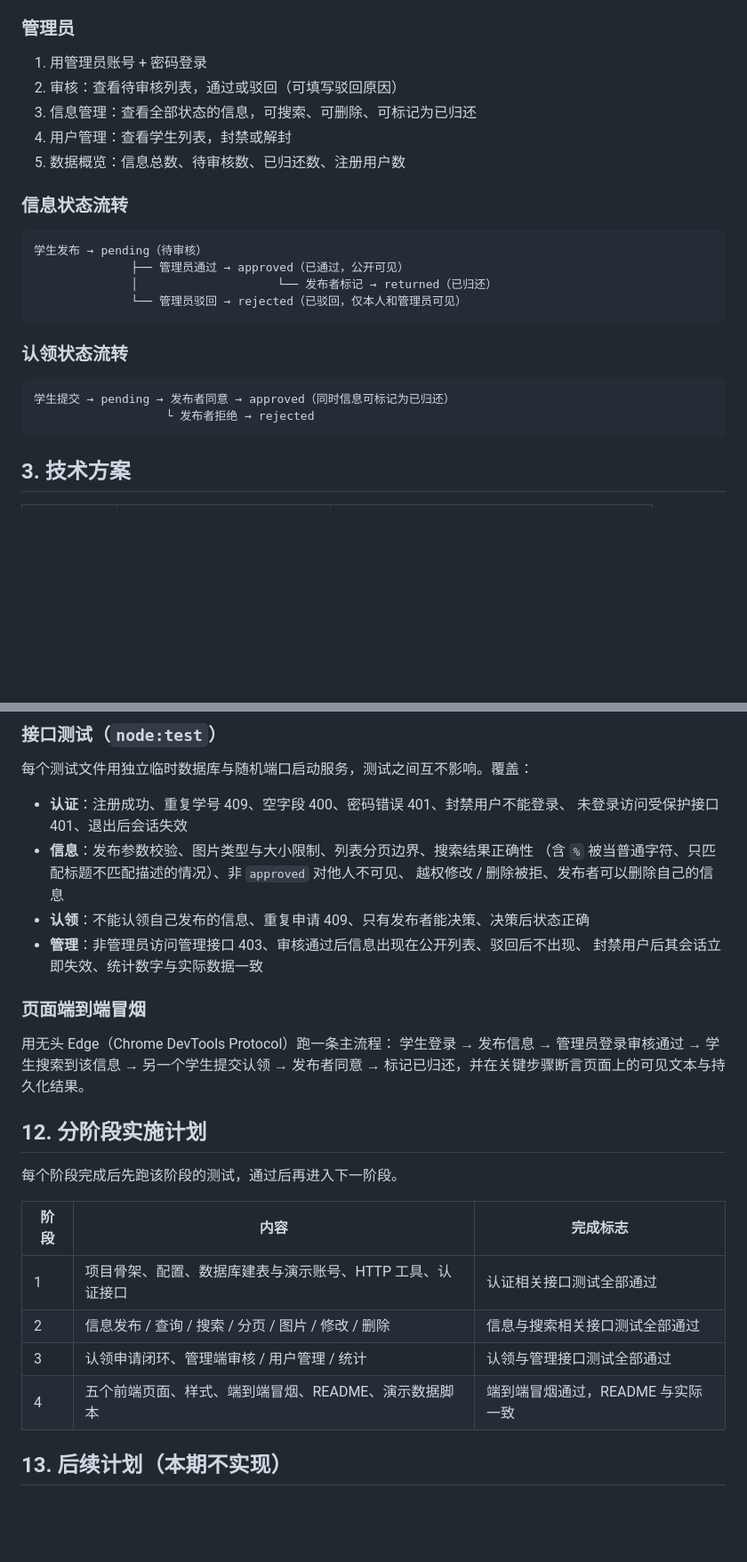
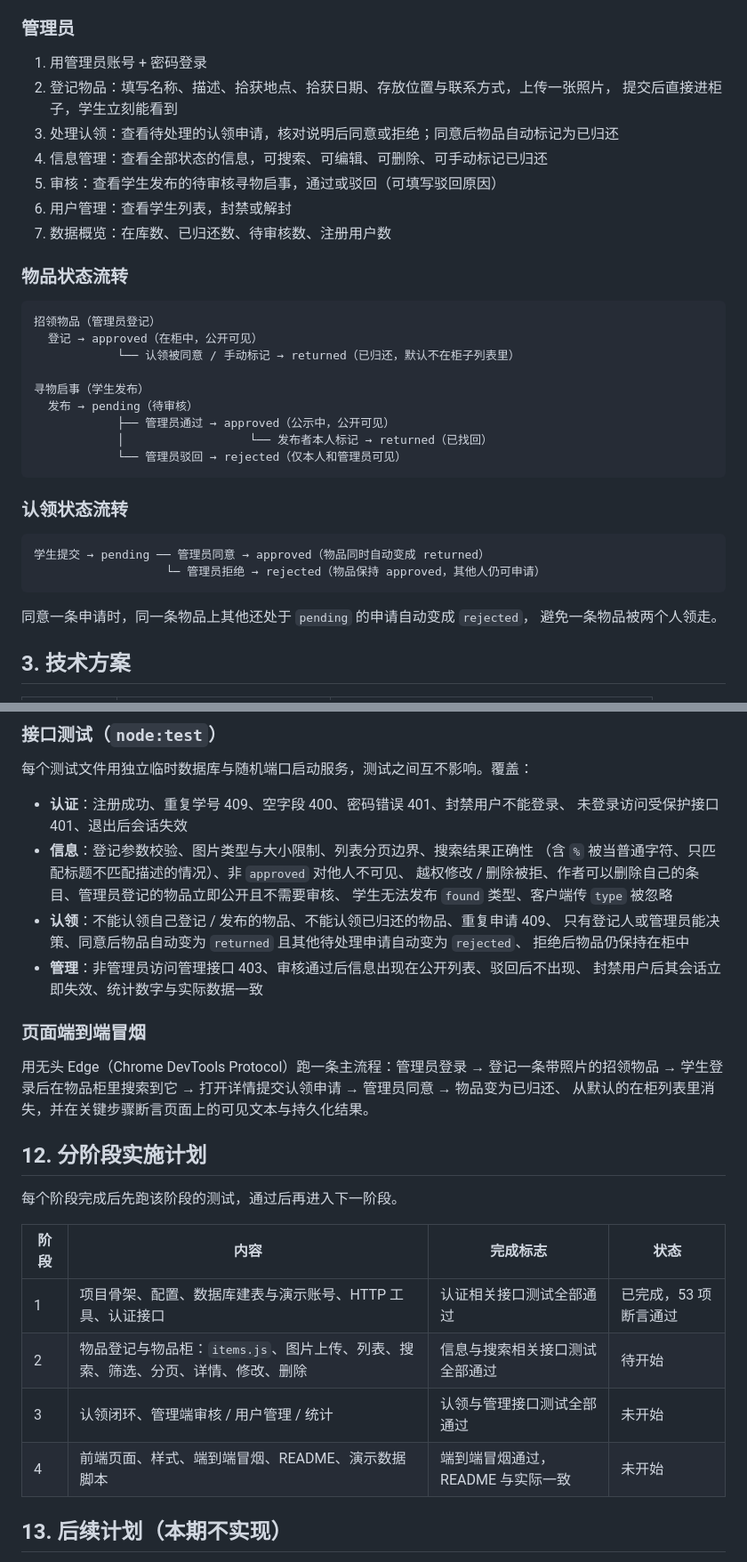
Before and after one commit to maIQ250/git, a Markdown page: lost-found/docs/spec.md, 2 parts joined by grey strips. Shown at 89% size. Rendered like a GitHub page; blank space fills up the shorter version.

````diff
--- a/lost-found/docs/spec.md
+++ b/lost-found/docs/spec.md
@@ -48,26 +67,37 @@
 ### 管理员
 
 1. 用管理员账号 + 密码登录
-2. 审核：查看待审核列表，通过或驳回（可填写驳回原因）
-3. 信息管理：查看全部状态的信息，可搜索、可删除、可标记为已归还
-4. 用户管理：查看学生列表，封禁或解封
-5. 数据概览：信息总数、待审核数、已归还数、注册用户数
+2. 登记物品：填写名称、描述、拾获地点、拾获日期、存放位置与联系方式，上传一张照片，
+   提交后直接进柜子，学生立刻能看到
+3. 处理认领：查看待处理的认领申请，核对说明后同意或拒绝；同意后物品自动标记为已归还
+4. 信息管理：查看全部状态的信息，可搜索、可编辑、可删除、可手动标记已归还
+5. 审核：查看学生发布的待审核寻物启事，通过或驳回（可填写驳回原因）
+6. 用户管理：查看学生列表，封禁或解封
+7. 数据概览：在库数、已归还数、待审核数、注册用户数
 
-### 信息状态流转
+### 物品状态流转
 
 ```
-学生发布 → pending（待审核）
-              ├── 管理员通过 → approved（已通过，公开可见）
-              │                    └── 发布者标记 → returned（已归还）
-              └── 管理员驳回 → rejected（已驳回，仅本人和管理员可见）
+招领物品（管理员登记）
+  登记 → approved（在柜中，公开可见）
+            └── 认领被同意 / 手动标记 → returned（已归还，默认不在柜子列表里）
+
+寻物启事（学生发布）
+  发布 → pending（待审核）
+            ├── 管理员通过 → approved（公示中，公开可见）
+            │                  └── 发布者本人标记 → returned（已找回）
+            └── 管理员驳回 → rejected（仅本人和管理员可见）
 ```
 
 ### 认领状态流转
 
 ```
-学生提交 → pending → 发布者同意 → approved（同时信息可标记为已归还）
-                   └ 发布者拒绝 → rejected
+学生提交 → pending ── 管理员同意 → approved（物品同时自动变成 returned）
+                   └─ 管理员拒绝 → rejected（物品保持 approved，其他人仍可申请）
 ```
+
+同意一条申请时，同一条物品上其他还处于 `pending` 的申请自动变成 `rejected`，
+避免一条物品被两个人领走。
 
 ## 3. 技术方案
 
@@ -381,29 +427,32 @@ lost-found/
 
 - **认证**：注册成功、重复学号 409、空字段 400、密码错误 401、封禁用户不能登录、
   未登录访问受保护接口 401、退出后会话失效
-- **信息**：发布参数校验、图片类型与大小限制、列表分页边界、搜索结果正确性
+- **信息**：登记参数校验、图片类型与大小限制、列表分页边界、搜索结果正确性
   （含 `%` 被当普通字符、只匹配标题不匹配描述的情况）、非 `approved` 对他人不可见、
-  越权修改 / 删除被拒、发布者可以删除自己的信息
-- **认领**：不能认领自己发布的信息、重复申请 409、只有发布者能决策、决策后状态正确
+  越权修改 / 删除被拒、作者可以删除自己的条目、管理员登记的物品立即公开且不需要审核、
+  学生无法发布 `found` 类型、客户端传 `type` 被忽略
+- **认领**：不能认领自己登记 / 发布的物品、不能认领已归还的物品、重复申请 409、
+  只有登记人或管理员能决策、同意后物品自动变为 `returned` 且其他待处理申请自动变为 `rejected`、
+  拒绝后物品仍保持在柜中
 - **管理**：非管理员访问管理接口 403、审核通过后信息出现在公开列表、驳回后不出现、
   封禁用户后其会话立即失效、统计数字与实际数据一致
 
 ### 页面端到端冒烟
 
-用无头 Edge（Chrome DevTools Protocol）跑一条主流程：
-学生登录 → 发布信息 → 管理员登录审核通过 → 学生搜索到该信息 → 另一个学生提交认领 →
-发布者同意 → 标记已归还，并在关键步骤断言页面上的可见文本与持久化结果。
+用无头 Edge（Chrome DevTools Protocol）跑一条主流程：管理员登录 → 登记一条带照片的招领物品 →
+学生登录后在物品柜里搜索到它 → 打开详情提交认领申请 → 管理员同意 → 物品变为已归还、
+从默认的在柜列表里消失，并在关键步骤断言页面上的可见文本与持久化结果。
 
 ## 12. 分阶段实施计划
 
 每个阶段完成后先跑该阶段的测试，通过后再进入下一阶段。
 
-| 阶段 | 内容 | 完成标志 |
-| --- | --- | --- |
-| 1 | 项目骨架、配置、数据库建表与演示账号、HTTP 工具、认证接口 | 认证相关接口测试全部通过 |
-| 2 | 信息发布 / 查询 / 搜索 / 分页 / 图片 / 修改 / 删除 | 信息与搜索相关接口测试全部通过 |
-| 3 | 认领申请闭环、管理端审核 / 用户管理 / 统计 | 认领与管理接口测试全部通过 |
-| 4 | 五个前端页面、样式、端到端冒烟、README、演示数据脚本 | 端到端冒烟通过，README 与实际一致 |
+| 阶段 | 内容 | 完成标志 | 状态 |
+| --- | --- | --- | --- |
+| 1 | 项目骨架、配置、数据库建表与演示账号、HTTP 工具、认证接口 | 认证相关接口测试全部通过 | 已完成，53 项断言通过 |
+| 2 | 物品登记与物品柜：`items.js`、图片上传、列表、搜索、筛选、分页、详情、修改、删除 | 信息与搜索相关接口测试全部通过 | 待开始 |
+| 3 | 认领闭环、管理端审核 / 用户管理 / 统计 | 认领与管理接口测试全部通过 | 未开始 |
+| 4 | 前端页面、样式、端到端冒烟、README、演示数据脚本 | 端到端冒烟通过，README 与实际一致 | 未开始 |
 
 ## 13. 后续计划（本期不实现）
 
````
Also changed, not shown: other parts of lost-found/docs/spec.md (+74 -39 lines).
